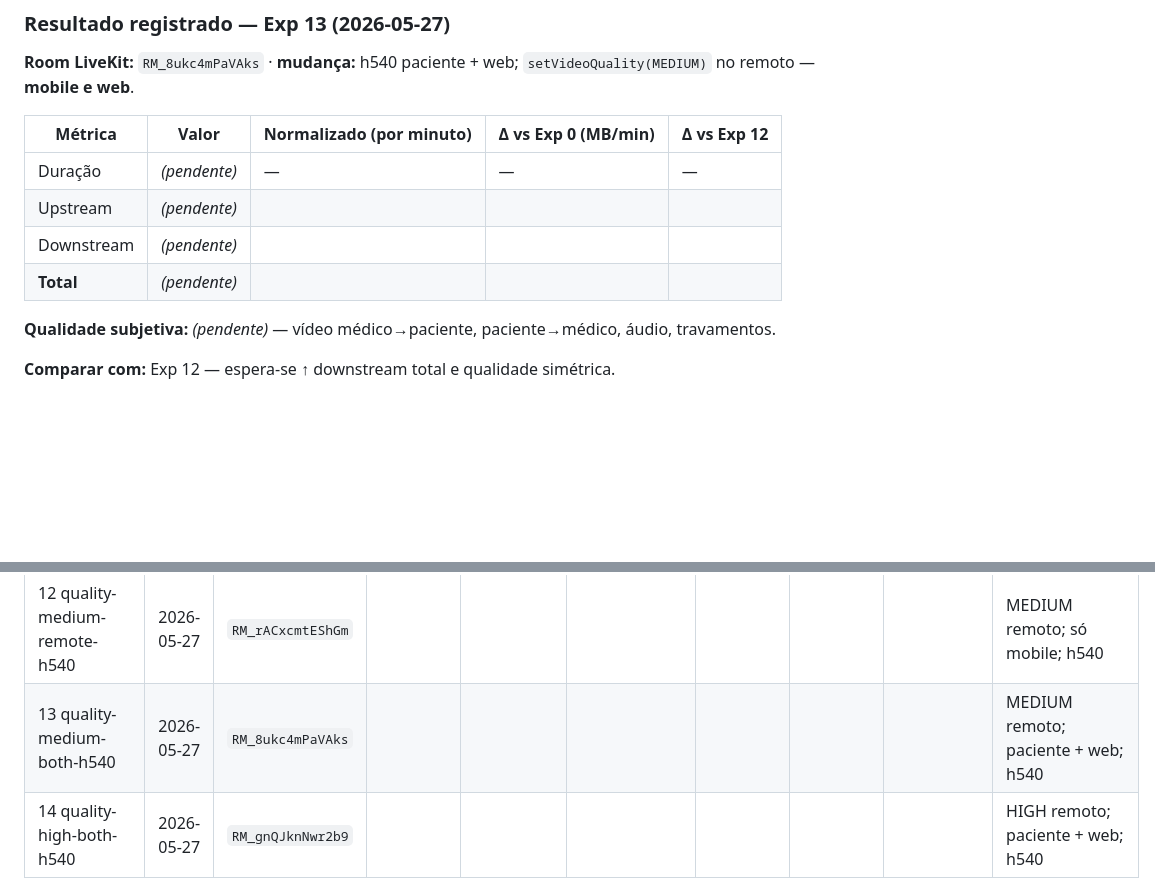
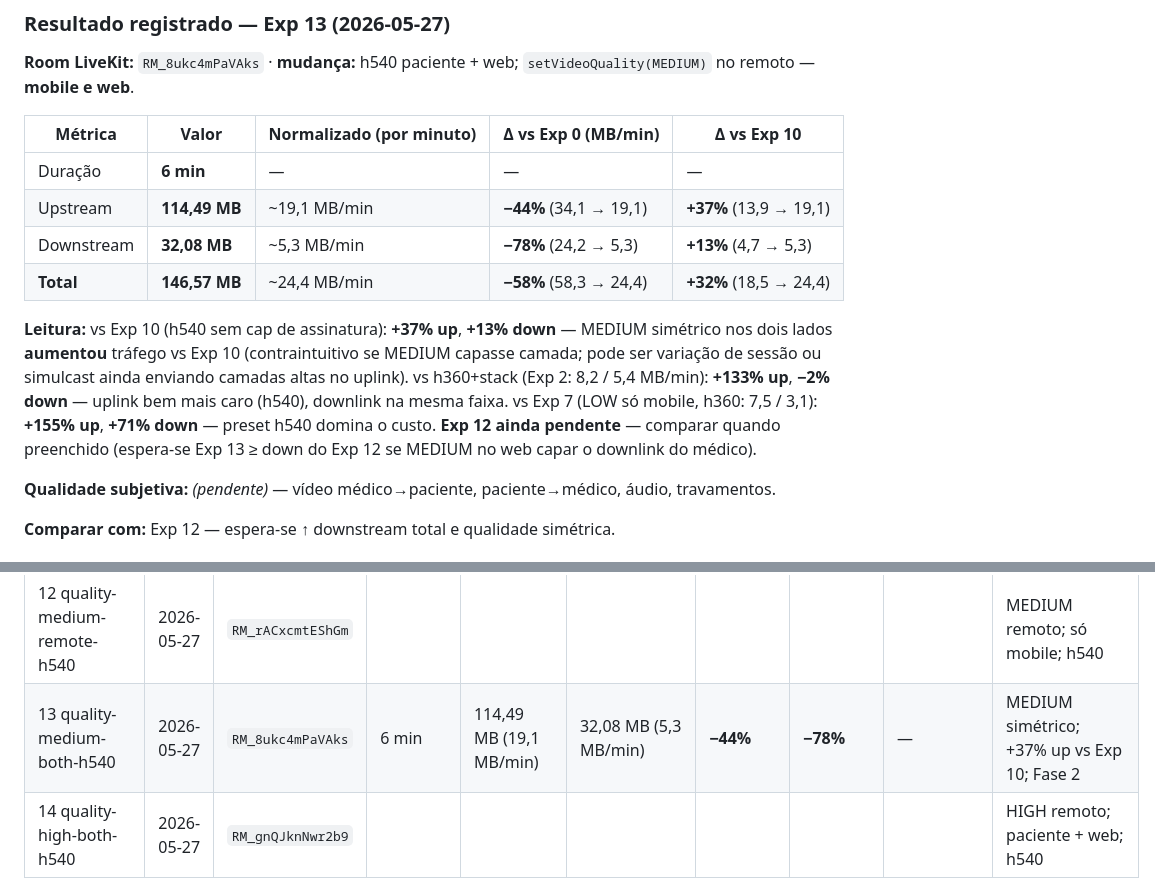
Before and after one commit to AyrlonDouglas/spike-video-conferencia, a Markdown page: docs/poc/BANDWIDTH-EXPERIMENTOS.md, 2 parts joined by grey strips. Drawn GitHub-style; blank space fills up the shorter version.

Commit message:
Atualiza a documentação dos experimentos de bandwidth no LiveKit com os resultados do Exp 13, que testa a qualidade média no vídeo remoto para paciente e web, utilizando o preset h540. Adiciona métricas detalhadas de tráfego, destacando um aumento de 37% na taxa de upload e 13% na taxa de download em comparação com o Exp 10. Melhora a clareza das informações na tabela de experimentos e inclui observações sobre a qualidade subjetiva e variações de sessão.

```diff
--- a/docs/poc/BANDWIDTH-EXPERIMENTOS.md
+++ b/docs/poc/BANDWIDTH-EXPERIMENTOS.md
@@ -334,12 +334,14 @@ export const CONSULTA_VIDEO_PRESET = VideoPresets.h540;
 
 **Room LiveKit:** `RM_8ukc4mPaVAks` · **mudança:** h540 paciente + web; `setVideoQuality(MEDIUM)` no remoto — **mobile e web**.
 
-| Métrica | Valor | Normalizado (por minuto) | Δ vs Exp 0 (MB/min) | Δ vs Exp 12 |
+| Métrica | Valor | Normalizado (por minuto) | Δ vs Exp 0 (MB/min) | Δ vs Exp 10 |
 |---------|-------|---------------------------|---------------------|-------------|
-| Duração | *(pendente)* | — | — | — |
-| Upstream | *(pendente)* | | | |
-| Downstream | *(pendente)* | | | |
-| **Total** | *(pendente)* | | | |
+| Duração | **6 min** | — | — | — |
+| Upstream | **114,49 MB** | ~19,1 MB/min | **−44%** (34,1 → 19,1) | **+37%** (13,9 → 19,1) |
+| Downstream | **32,08 MB** | ~5,3 MB/min | **−78%** (24,2 → 5,3) | **+13%** (4,7 → 5,3) |
+| **Total** | **146,57 MB** | ~24,4 MB/min | **−58%** (58,3 → 24,4) | **+32%** (18,5 → 24,4) |
+
+**Leitura:** vs Exp 10 (h540 sem cap de assinatura): **+37% up**, **+13% down** — MEDIUM simétrico nos dois lados **aumentou** tráfego vs Exp 10 (contraintuitivo se MEDIUM capasse camada; pode ser variação de sessão ou simulcast ainda enviando camadas altas no uplink). vs h360+stack (Exp 2: 8,2 / 5,4 MB/min): **+133% up**, **−2% down** — uplink bem mais caro (h540), downlink na mesma faixa. vs Exp 7 (LOW só mobile, h360: 7,5 / 3,1): **+155% up**, **+71% down** — preset h540 domina o custo. **Exp 12 ainda pendente** — comparar quando preenchido (espera-se Exp 13 ≥ down do Exp 12 se MEDIUM no web capar o downlink do médico).
 
 **Qualidade subjetiva:** *(pendente)* — vídeo médico→paciente, paciente→médico, áudio, travamentos.
 
@@ -394,7 +396,7 @@ Preencha após cada experimento. Δ = comparado ao **Exp 0** (baseline).
 | 10 publish-h540-both | 2026-05-27 | `RM_zA5C9cjG9HYR` | 6 min | 83,21 MB (13,9 MB/min) | 27,92 MB (4,7 MB/min) | **−59%** | **−81%** | — | h540 ambos; +70% up vs Exp 2; Fase 2 |
 | 11 publish-h540-patient | | | | | | | | | h540 só paciente *(opcional)*; Fase 2 |
 | 12 quality-medium-remote-h540 | 2026-05-27 | `RM_rACxcmtEShGm` | | | | | | | MEDIUM remoto; só mobile; h540 |
-| 13 quality-medium-both-h540 | 2026-05-27 | `RM_8ukc4mPaVAks` | | | | | | | MEDIUM remoto; paciente + web; h540 |
+| 13 quality-medium-both-h540 | 2026-05-27 | `RM_8ukc4mPaVAks` | 6 min | 114,49 MB (19,1 MB/min) | 32,08 MB (5,3 MB/min) | **−44%** | **−78%** | — | MEDIUM simétrico; +37% up vs Exp 10; Fase 2 |
 | 14 quality-high-both-h540 | 2026-05-27 | `RM_gnQJknNwr2b9` | | | | | | | HIGH remoto; paciente + web; h540 |
 
 **Como calcular Δ (Fase 2):** além do Exp 0, anotar Δ vs **h360+stack** (~8,2 / ~5,4 MB/min da Exp 2 ou média Exps 5–6).
```
